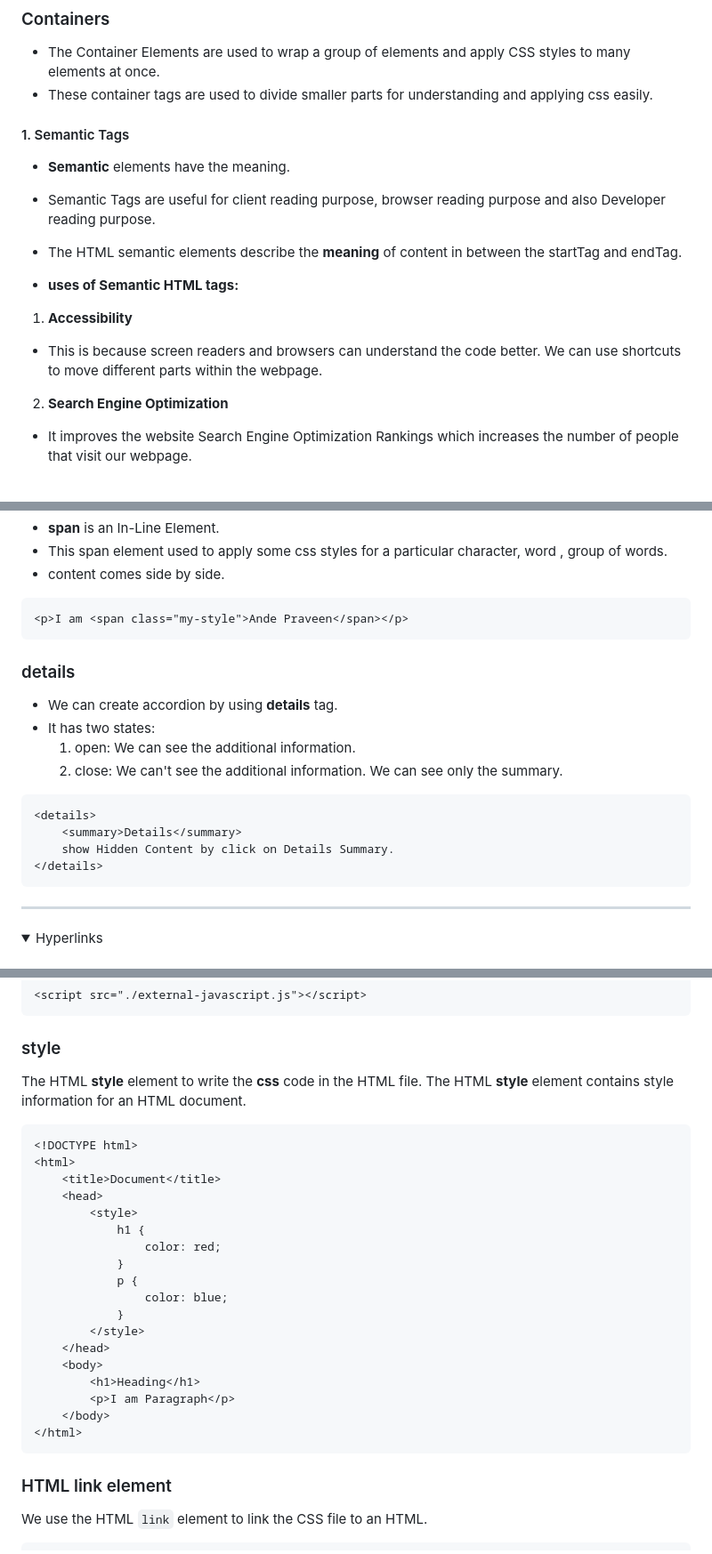
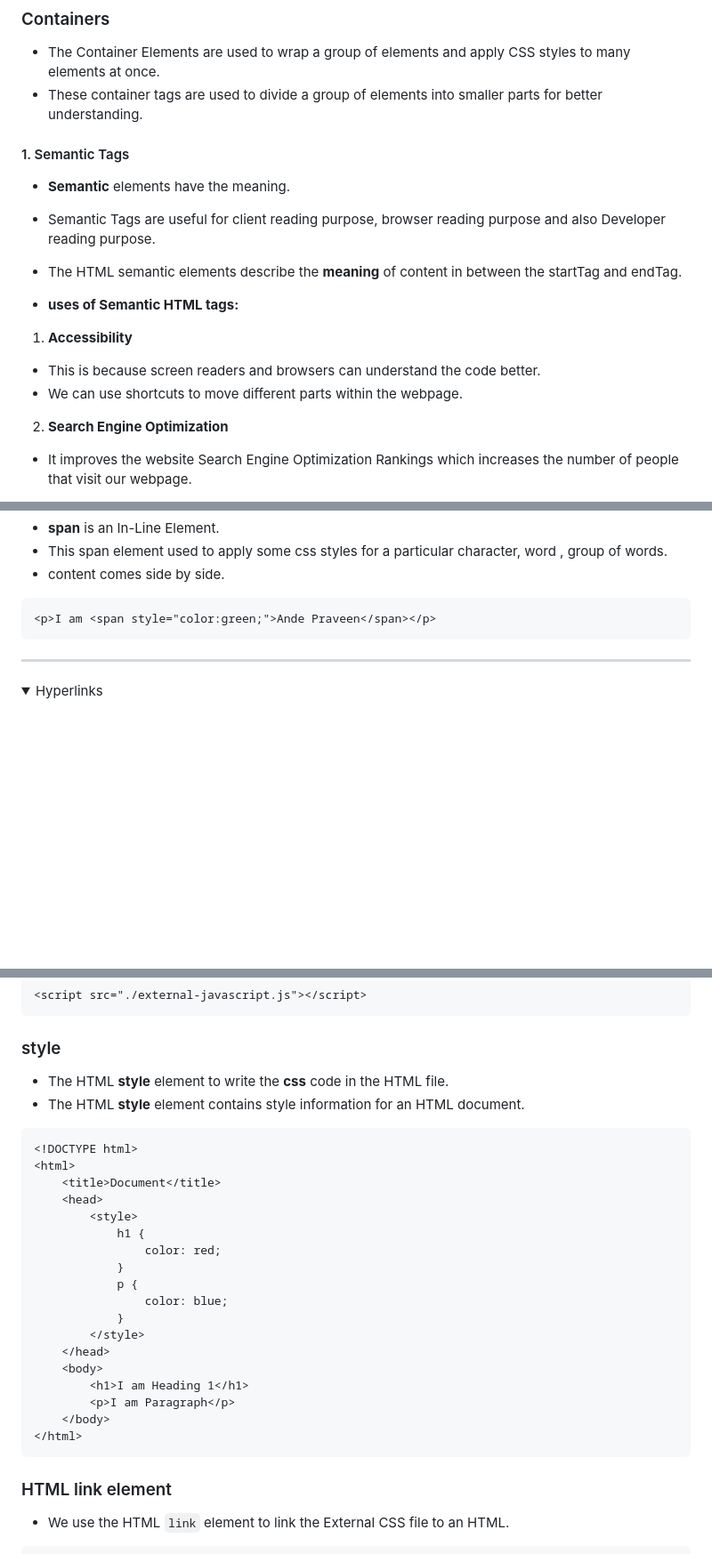
Before and after one commit to andepraveenofficial/html-tutorial, a Markdown page: 00-Material/html.md, 3 parts joined by grey strips. Shown: that part at 89% size. GitHub-like rendering; folded sections open; blank space fills up the shorter version.

````diff
--- a/00-Material/html.md
+++ b/00-Material/html.md
@@ -315,7 +315,7 @@ The HTML `<hr/>` element inserts a horizontal line and helps to separate the con
 ### Containers
 
 - The Container Elements are used to wrap a group of elements and apply CSS styles to many elements at once.
-- These container tags are used to divide smaller parts for understanding and applying css easily.
+- These container tags are used to divide a group of elements into smaller parts for better understanding.
 
 #### 1. Semantic Tags
 
@@ -328,7 +328,7 @@ The HTML `<hr/>` element inserts a horizontal line and helps to separate the con
 1. **Accessibility**
 
 - This is because screen readers and browsers can understand the code better.
-  We can use shortcuts to move different parts within the webpage.
+- We can use shortcuts to move different parts within the webpage.
 
 2. **Search Engine Optimization**
 
@@ -397,21 +397,7 @@ The HTML `<hr/>` element inserts a horizontal line and helps to separate the con
 - content comes side by side.
 
 ```html
-<p>I am <span class="my-style">Ande Praveen</span></p>
-```
-
-### details
-
-- We can create accordion by using **details** tag.
-- It has two states:
-  1. open: We can see the additional information.
-  2. close: We can't see the additional information. We can see only the summary.
-
-```html
-<details>
-	<summary>Details</summary>
-	show Hidden Content by click on Details Summary.
-</details>
+<p>I am <span style="color:green;">Ande Praveen</span></p>
 ```
 
 </details>
@@ -800,8 +790,8 @@ Different types of inputs:
 
 ### style
 
-The HTML **style** element to write the **css** code in the HTML file.
-The HTML **style** element contains style information for an HTML document.
+- The HTML **style** element to write the **css** code in the HTML file.
+- The HTML **style** element contains style information for an HTML document.
 
 ```html index.html
 <!DOCTYPE html>
@@ -818,7 +808,7 @@ The HTML **style** element contains style information for an HTML document.
 		</style>
 	</head>
 	<body>
-		<h1>Heading</h1>
+		<h1>I am Heading 1</h1>
 		<p>I am Paragraph</p>
 	</body>
 </html>
@@ -826,6 +816,6 @@ The HTML **style** element contains style information for an HTML document.
 
 ### HTML link element
 
-We use the HTML `link` element to link the CSS file to an HTML.
+- We use the HTML `link` element to link the External CSS file to an HTML.
 
 ```html
````
Also changed, not shown: other parts of 00-Material/html.md (+68 -47 lines).
